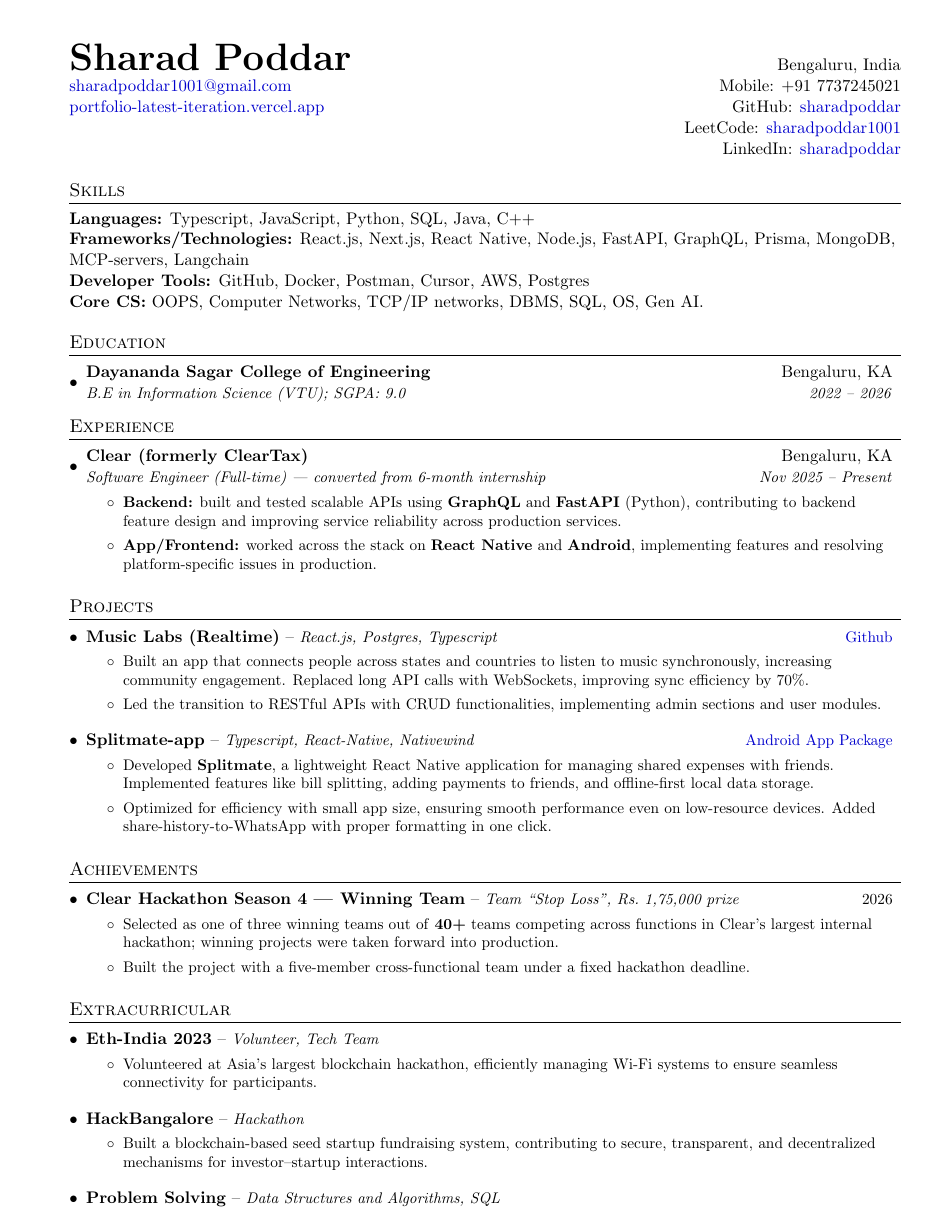
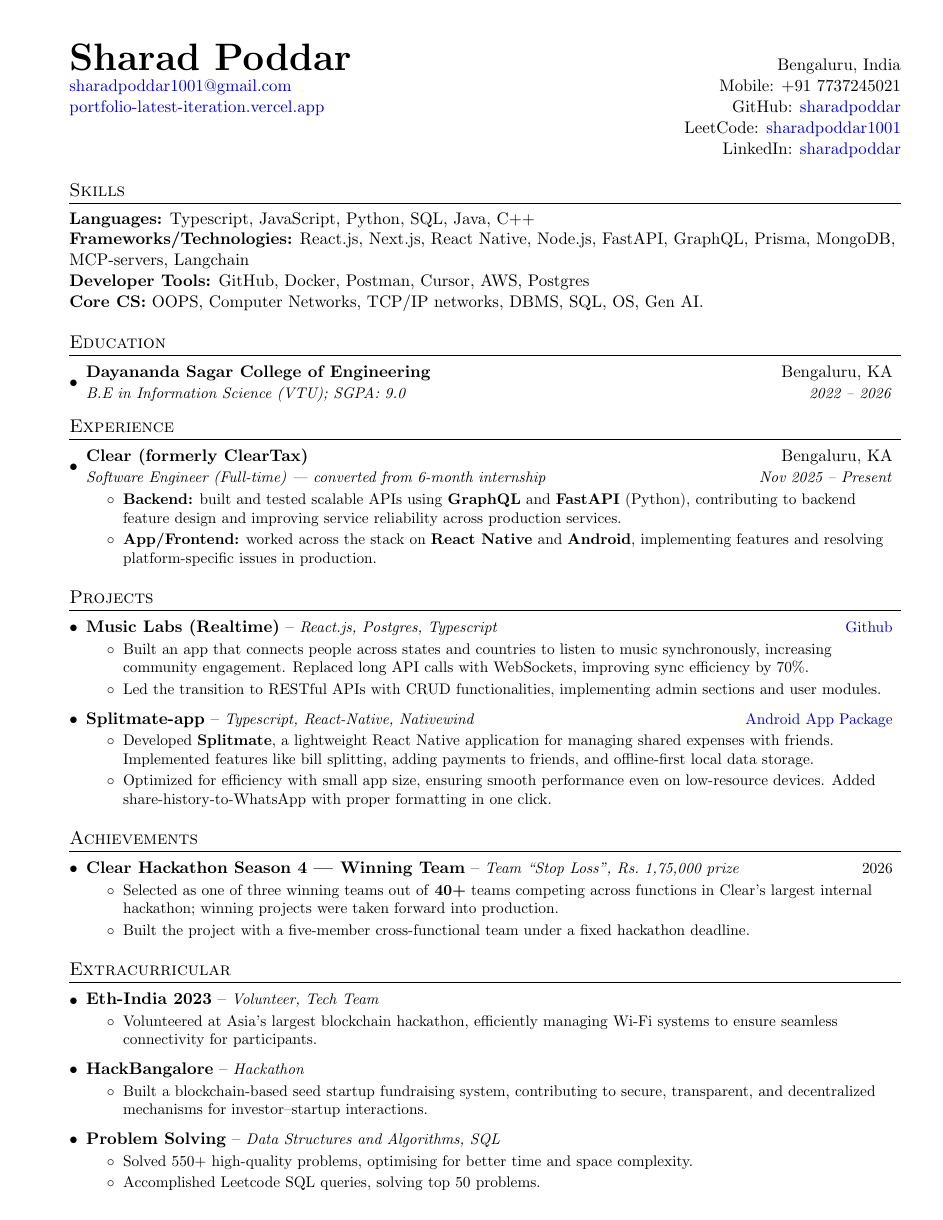
Before and after one commit to noogler-eng/resume, a LaTeX CV (cv.tex): page 1 of 2 before the commit and the whole page after it. Compiled offline with pdfLaTeX.

Commit message:
Keep bullet gaps equal but fit one page again
topsep=9/itemsep=6 made the pre-bullet gaps consistent at ~16pt but
spilled onto a second page and left only 8.6pt of bottom margin.

Lower the shared value to ~14pt (topsep=7, itemsep=4) and ease level-1
itemsep to 7pt. The gaps stay equal; the page fits.

Co-Authored-By: Claude Opus 5 <noreply@anthropic.com>

```diff
--- a/cv.tex
+++ b/cv.tex
@@ -58,8 +58,8 @@
 % topsep must never be shrunk below the default: \resumeSubheading ends
 % with \vspace{-5pt}, and a small topsep lets that pull the first bullet
 % up onto the heading line so the two print on top of each other.
-\setlist[itemize,1]{leftmargin=*, parsep=0pt, itemsep=9pt}
-\setlist[itemize,2]{parsep=0pt, topsep=9pt, itemsep=6pt}
+\setlist[itemize,1]{leftmargin=*, parsep=0pt, itemsep=7pt}
+\setlist[itemize,2]{parsep=0pt, topsep=7pt, itemsep=4pt}
 
 % Sections formatting
 \titleformat{\section}{
```
